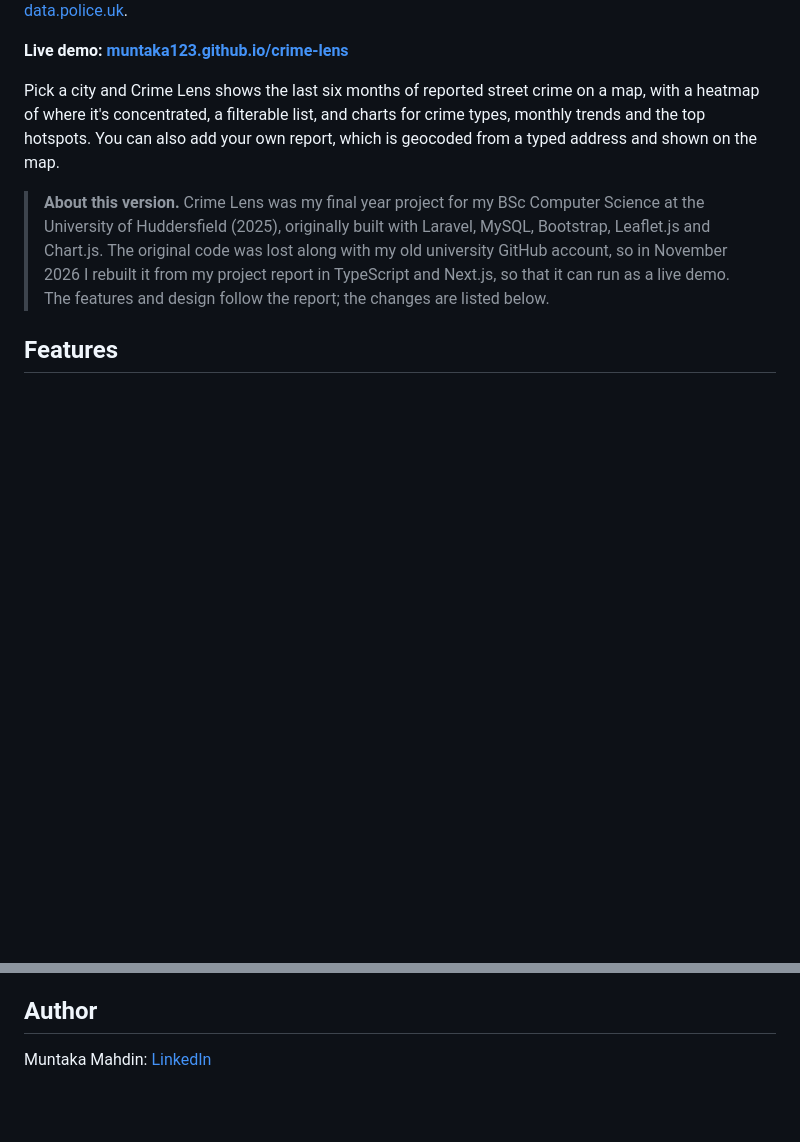
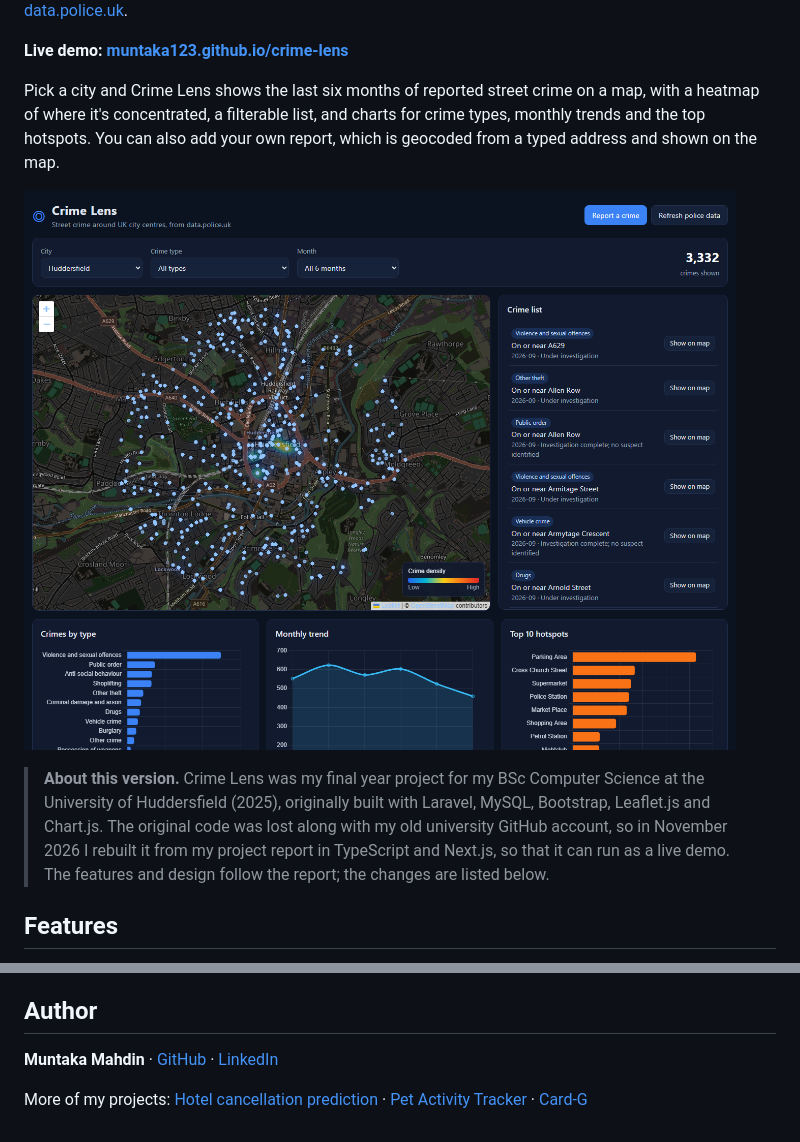
Before and after one commit to muntaka-mahdin/crime-lens, a Markdown page: README.md, 2 parts joined by grey strips. Drawn GitHub-style; pictures changed too: docs/screenshot.png (added); blank space fills up the shorter version.

Commit message:
Add screenshot, build badge and matching author footer; readable map attribution

```diff
--- a/README.md
+++ b/README.md
@@ -5,6 +7,8 @@ An interactive street crime map and analytics dashboard for UK city centres, bui
 **Live demo: [muntaka123.github.io/crime-lens](https://muntaka123.github.io/crime-lens/)**
 
 Pick a city and Crime Lens shows the last six months of reported street crime on a map, with a heatmap of where it's concentrated, a filterable list, and charts for crime types, monthly trends and the top hotspots. You can also add your own report, which is geocoded from a typed address and shown on the map.
+
+![Crime Lens showing Huddersfield: map with heatmap, crime list and charts](docs/screenshot.png)
 
 > **About this version.** Crime Lens was my final year project for my BSc Computer Science at the University of Huddersfield (2025), originally built with Laravel, MySQL, Bootstrap, Leaflet.js and Chart.js. The original code was lost along with my old university GitHub account, so in November 2026 I rebuilt it from my project report in TypeScript and Next.js, so that it can run as a live demo. The features and design follow the report; the changes are listed below.
 
@@ -71,4 +75,6 @@ No API keys are needed.
 
 ## Author
 
-Muntaka Mahdin: [LinkedIn](https://www.linkedin.com/in/muntaka-mahdin-2a80b8233/)
+**Muntaka Mahdin** · [GitHub](https://github.com/muntaka123) · [LinkedIn](https://www.linkedin.com/in/muntaka-mahdin-2a80b8233/)
+
+More of my projects: [Hotel cancellation prediction](https://github.com/muntaka123/hotel-cancellation-prediction) · [Pet Activity Tracker](https://github.com/muntaka123/pet-activity-tracker) · [Card-G](https://github.com/muntaka123/card-g)
```
Also changed, not shown: other parts of README.md (+2 -0 lines), 1 other file.
